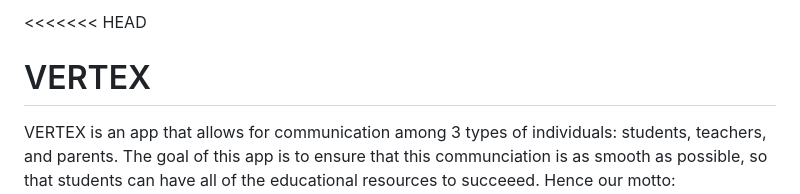
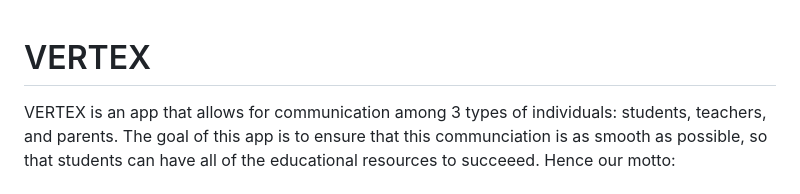
Before and after one commit to Isha1218/MAD_Project, a Markdown page: README.md, the part around the change. GitHub-like rendering.

```diff
--- a/README.md
+++ b/README.md
@@ -1,4 +1,3 @@
-<<<<<<< HEAD
 # VERTEX
 VERTEX is an app that allows for communication among 3 types of individuals: students, teachers, and parents. The goal of this app is to ensure that this communciation is as smooth as possible, so that students can have all of the educational resources to succeeed. Hence our motto: VERTEX...the point to connect.
 
```
